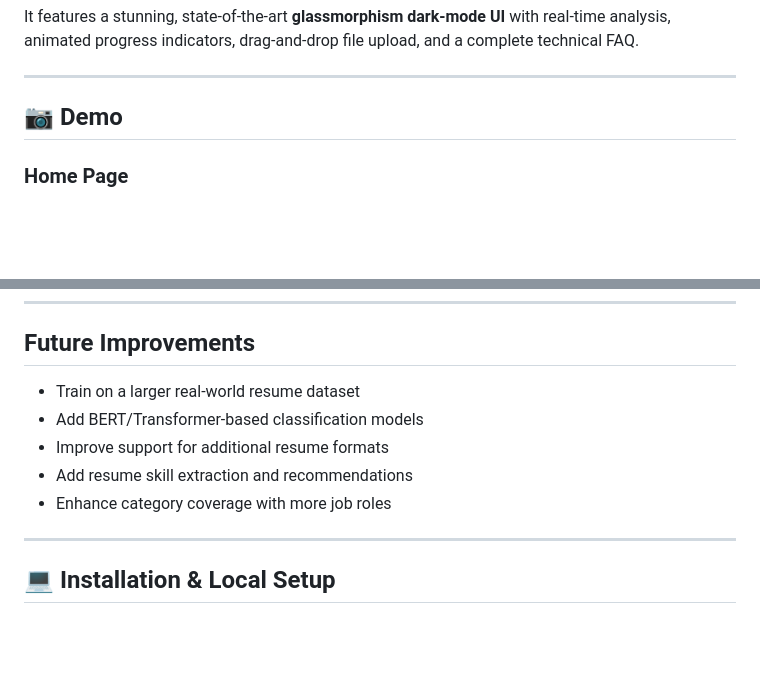
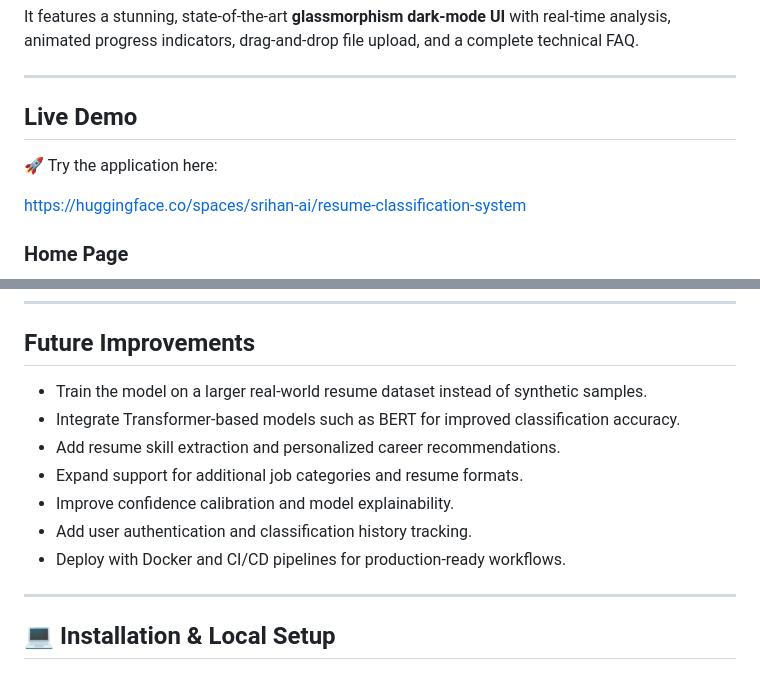
Before and after one commit to Madhavanenisrihanrao/resume-classification-system, a Markdown page: README.md, 2 parts joined by grey strips. Drawn GitHub-style; blank space fills up the shorter version.

Commit message:
Revise demo link and enhance future improvements
Updated demo section and future improvements list in README.

```diff
--- a/README.md
+++ b/README.md
@@ -6,7 +6,12 @@ It features a stunning, state-of-the-art **glassmorphism dark-mode UI** with rea
 
 ---
 
-## 📷 Demo
+## Live Demo
+
+🚀 Try the application here:
+
+https://huggingface.co/spaces/srihan-ai/resume-classification-system
+
 
 ### Home Page
 ![Home](screenshots/home_clean.png)
@@ -85,11 +90,14 @@ SVM performs exceptionally well on sparse high-dimensional text data and is comp
 
 ## Future Improvements
 
-- Train on a larger real-world resume dataset
-- Add BERT/Transformer-based classification models
-- Improve support for additional resume formats
-- Add resume skill extraction and recommendations
-- Enhance category coverage with more job roles
+* Train the model on a larger real-world resume dataset instead of synthetic samples.
+* Integrate Transformer-based models such as BERT for improved classification accuracy.
+* Add resume skill extraction and personalized career recommendations.
+* Expand support for additional job categories and resume formats.
+* Improve confidence calibration and model explainability.
+* Add user authentication and classification history tracking.
+* Deploy with Docker and CI/CD pipelines for production-ready workflows.
+
 
 ---
 
```
